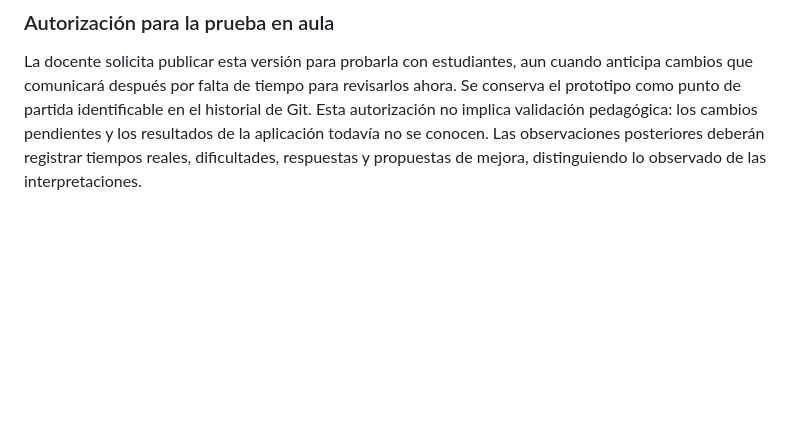
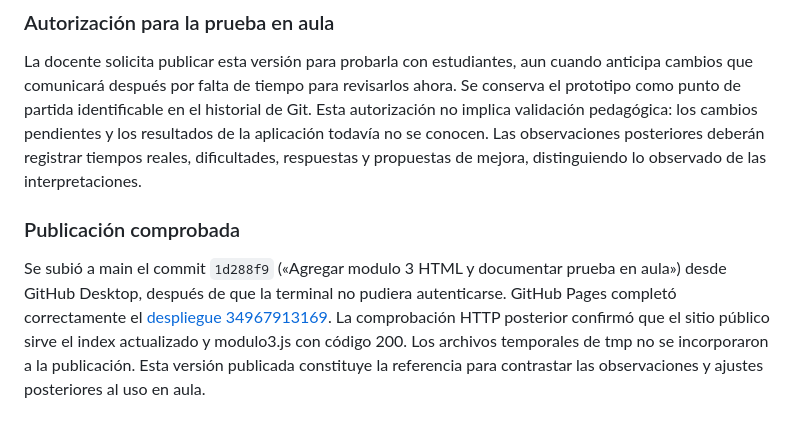
Before and after one commit to AndreaRocca/CursoHTML, a Markdown page: investigacion/BITACORA.md, the part around the change. Drawn GitHub-style; blank space fills up the shorter version.

Commit message:
Registrar publicacion comprobada del modulo 3

```diff
--- a/investigacion/BITACORA.md
+++ b/investigacion/BITACORA.md
@@ -559,3 +559,7 @@ Las pruebas automatizadas en Chrome aprobaron sintaxis, unicidad de IDs, guardad
 ### Autorización para la prueba en aula
 
 La docente solicita publicar esta versión para probarla con estudiantes, aun cuando anticipa cambios que comunicará después por falta de tiempo para revisarlos ahora. Se conserva el prototipo como punto de partida identificable en el historial de Git. Esta autorización no implica validación pedagógica: los cambios pendientes y los resultados de la aplicación todavía no se conocen. Las observaciones posteriores deberán registrar tiempos reales, dificultades, respuestas y propuestas de mejora, distinguiendo lo observado de las interpretaciones.
+
+### Publicación comprobada
+
+Se subió a main el commit `1d288f9` («Agregar modulo 3 HTML y documentar prueba en aula») desde GitHub Desktop, después de que la terminal no pudiera autenticarse. GitHub Pages completó correctamente el [despliegue 34967913169](https://github.com/AndreaRocca/CursoHTML/actions/runs/34967913169). La comprobación HTTP posterior confirmó que el sitio público sirve el index actualizado y modulo3.js con código 200. Los archivos temporales de tmp no se incorporaron a la publicación. Esta versión publicada constituye la referencia para contrastar las observaciones y ajustes posteriores al uso en aula.
```
